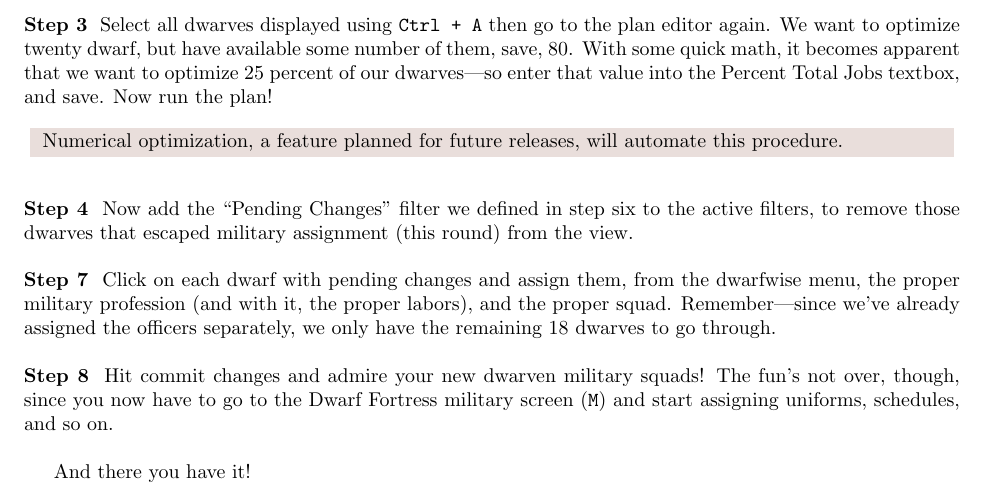
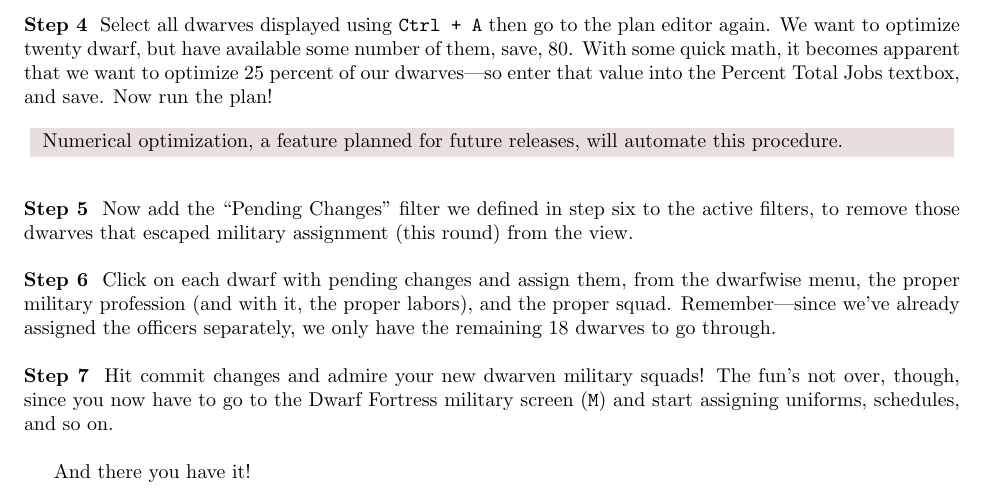
Before and after one commit to Dwarf-Therapist/Manual, a LaTeX document (Dwarf Therapist.tex): part of page 60 of 62, cut so that both start at the same text. Compiled offline with pdfLaTeX.

Commit message:
Fixed some step numberings

```diff
--- a/Dwarf Therapist.tex
+++ b/Dwarf Therapist.tex
@@ -2863,18 +2863,18 @@ in-game: ``Fortress Guards'' and ``First Meleedwarves'', for instance.
 \step{3} Re-read dwarves from Dwarf Fortress, so that Dwarf Therapist can see the new squads. Filter them
 again down to those available for assignment.
 
-\step{3} Select all dwarves displayed using \texttt{Ctrl + A} then go to the plan editor again. We want to optimize twenty dwarf, but have available some number of them, save, 80. With some quick math, it becomes apparent that we want to optimize 25 percent of our dwarves---so enter that value into the Percent Total Jobs textbox, and save. Now run the plan!
+\step{4} Select all dwarves displayed using \texttt{Ctrl + A} then go to the plan editor again. We want to optimize twenty dwarf, but have available some number of them, save, 80. With some quick math, it becomes apparent that we want to optimize 25 percent of our dwarves---so enter that value into the Percent Total Jobs textbox, and save. Now run the plan!
 
 \addendum{Numerical optimization, a feature planned for future releases, will automate this procedure.}
 
-\step{4} Now add the ``Pending Changes'' filter we defined in step six to the active filters, to remove
+\step{5} Now add the ``Pending Changes'' filter we defined in step six to the active filters, to remove
 those dwarves that escaped military assignment (this round) from the view.
 
-\step{7} Click on each dwarf with pending changes and assign them, from the dwarfwise menu, the proper
+\step{6} Click on each dwarf with pending changes and assign them, from the dwarfwise menu, the proper
 military profession (and with it, the proper labors), and the proper squad. Remember---since we've
 already assigned the officers separately, we only have the remaining 18 dwarves to go through.
 
-\step{8} Hit commit changes and admire your new dwarven military squads! The fun's not over, though,
+\step{7} Hit commit changes and admire your new dwarven military squads! The fun's not over, though,
 since you now have to go to the Dwarf Fortress military screen (\texttt{M}) and start assigning
 uniforms, schedules, and so on.
 
```
